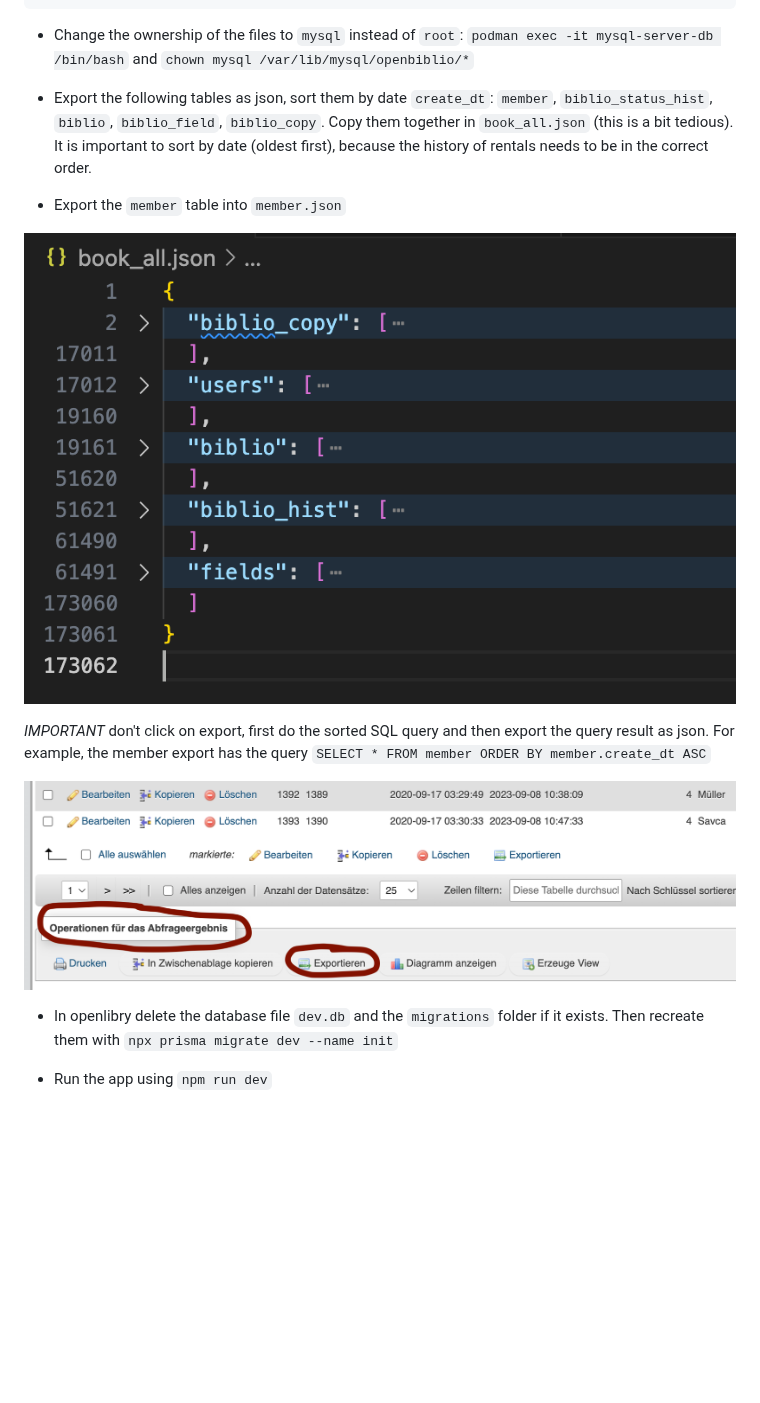
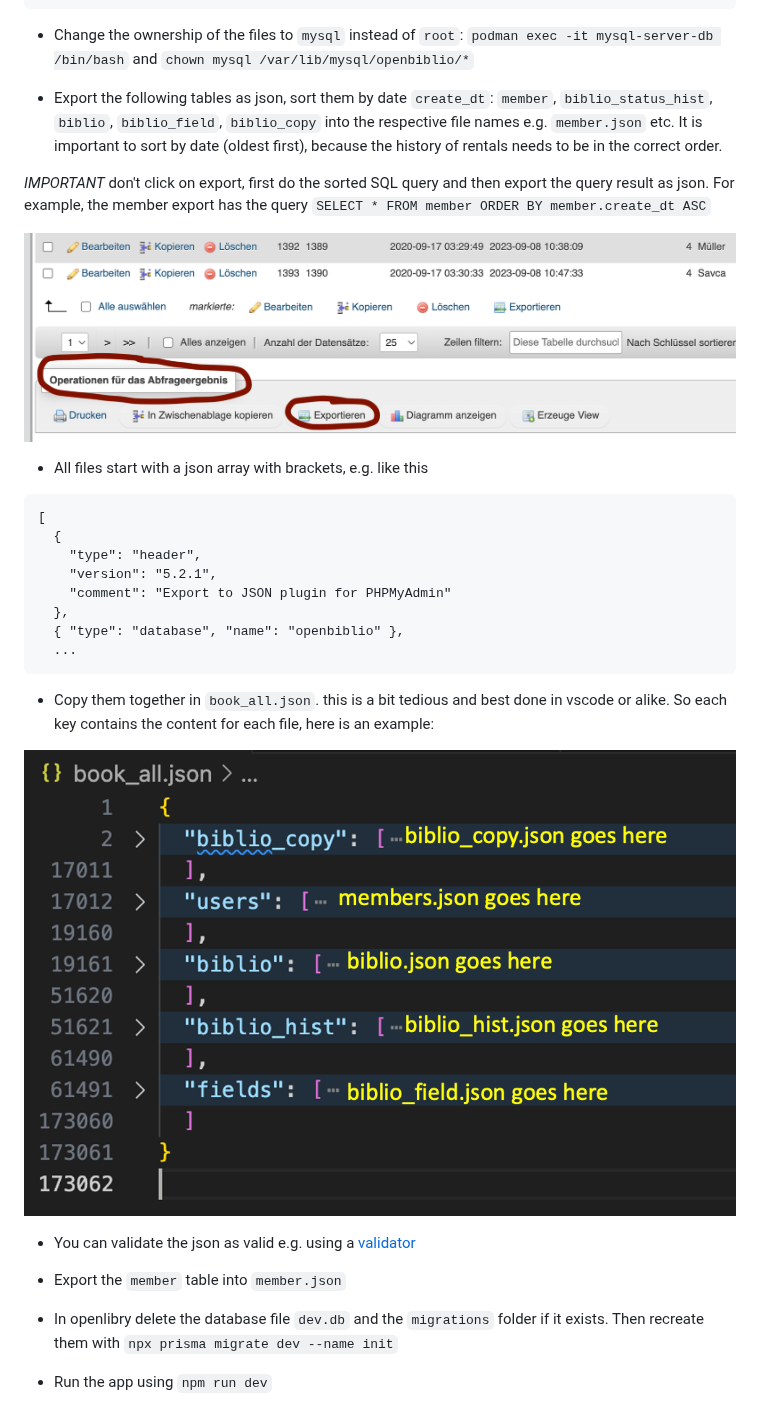
Before and after one commit to jzakotnik/openlibry, a Markdown page: doc/OpenBiblioImport.md, the part around the change. Rendered like a GitHub page; pictures changed too: doc/openbiblio_import_structure.png; blank space fills up the shorter version.

````diff
--- a/doc/OpenBiblioImport.md
+++ b/doc/OpenBiblioImport.md
@@ -114,16 +114,36 @@ podman cp ./input/usmarc_tag_dm.frm mysql-server-db:/var/lib/mysql/openbiblio
 
 - Change the ownership of the files to `mysql` instead of `root`: `podman exec -it mysql-server-db /bin/bash` and `chown mysql /var/lib/mysql/openbiblio/*`
 
-- Export the following tables as json, sort them by date `create_dt`: `member`, `biblio_status_hist`, `biblio`, `biblio_field`, `biblio_copy`. Copy them together in `book_all.json` (this is a bit tedious). It is important to sort by date (oldest first), because the history of rentals needs to be in the correct order.
-
-- Export the `member` table into `member.json`
-
-![book_all.json Structure](./openbiblio_import_structure.png)
+- Export the following tables as json, sort them by date `create_dt`: `member`, `biblio_status_hist`, `biblio`, `biblio_field`, `biblio_copy` into the respective file names e.g. `member.json` etc. It is important to sort by date (oldest first), because the history of rentals needs to be in the correct order.
 
 *IMPORTANT* don't click on export, first do the sorted SQL query and then export the query result as json. For example, the member export has the query `SELECT * FROM member ORDER BY member.create_dt ASC`
 
 
 ![phpMyAdmin Database Export](./openbiblio_sql_export.png)
+
+- All files start with a json array with brackets, e.g. like this
+```
+[
+  {
+    "type": "header",
+    "version": "5.2.1",
+    "comment": "Export to JSON plugin for PHPMyAdmin"
+  },
+  { "type": "database", "name": "openbiblio" },
+  ...
+```
+
+- Copy them together in `book_all.json`. this is a bit tedious and best done in vscode or alike. So each key contains the content for each file, here is an example:
+
+![book_all.json Structure](./openbiblio_import_structure.png)
+
+- You can validate the json as valid e.g. using a [validator](https://jsonformatter.curiousconcept.com/)
+
+- Export the `member` table into `member.json`
+
+
+
+
 
 - In openlibry delete the database file `dev.db` and the `migrations` folder if it exists. Then recreate them with `npx prisma migrate dev --name init`
 
````
